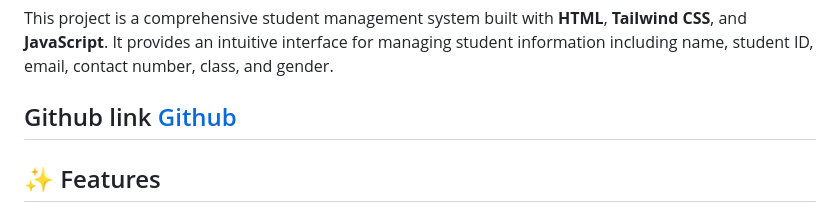
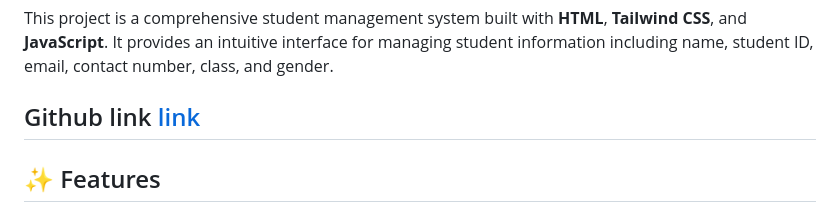
Before and after one commit to Sufalthakre18/Student-Registration-System, a Markdown page: README.md, the part around the change. Rendered like a GitHub page.

Commit message:
Update GitHub link text in README

```diff
--- a/README.md
+++ b/README.md
@@ -6,7 +6,7 @@ A fully responsive web-based student registration system built with **Tailwind C
 
 This project is a comprehensive student management system built with **HTML**, **Tailwind CSS**, and **JavaScript**. It provides an intuitive interface for managing student information including name, student ID, email, contact number, class, and gender.
 
-## Github link [Github](https://github.com/Sufalthakre18/Student-Registration-System)
+## Github link [link](https://github.com/Sufalthakre18/Student-Registration-System)
 
 ## ✨ Features
 
```
